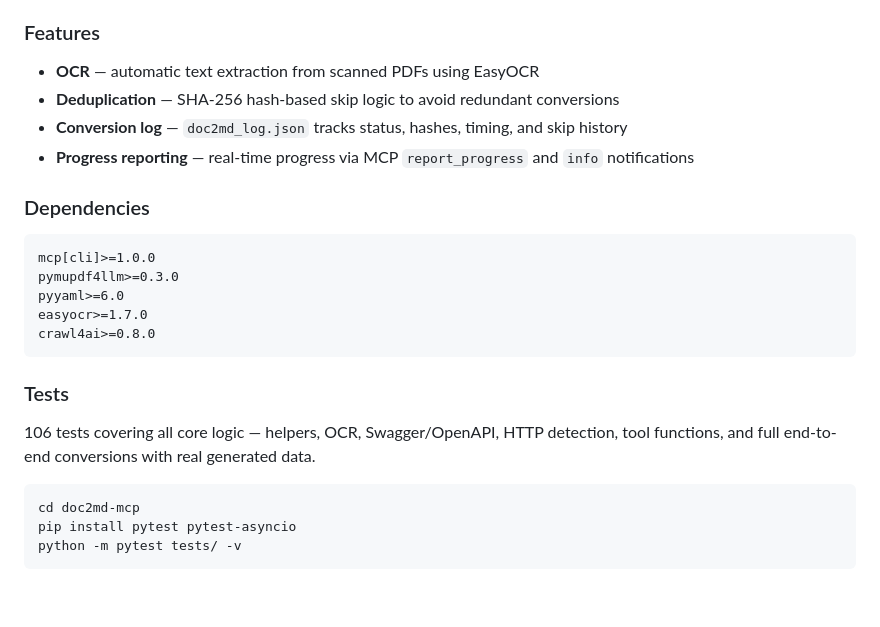
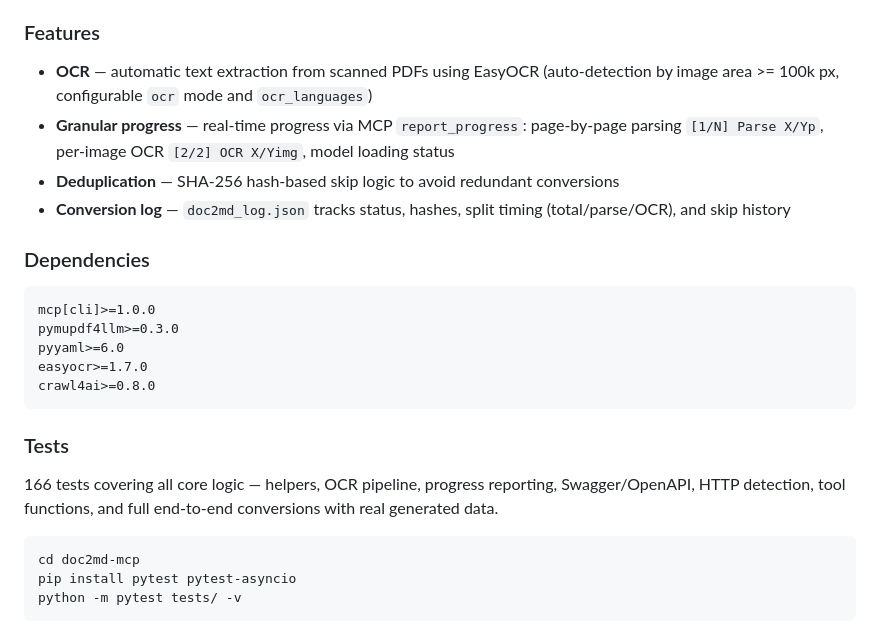
Before and after one commit to olegvphoenix/mcp-servers, a Markdown page: README.md, the part around the change. Rendered like a GitHub page; blank space fills up the shorter version.

````diff
--- a/README.md
+++ b/README.md
@@ -92,10 +92,10 @@ MCP server for converting various document formats to Markdown. Supports PDF fil
 
 ### Features
 
-- **OCR** — automatic text extraction from scanned PDFs using EasyOCR
+- **OCR** — automatic text extraction from scanned PDFs using EasyOCR (auto-detection by image area >= 100k px, configurable `ocr` mode and `ocr_languages`)
+- **Granular progress** — real-time progress via MCP `report_progress`: page-by-page parsing `[1/N] Parse X/Yp`, per-image OCR `[2/2] OCR X/Yimg`, model loading status
 - **Deduplication** — SHA-256 hash-based skip logic to avoid redundant conversions
-- **Conversion log** — `doc2md_log.json` tracks status, hashes, timing, and skip history
-- **Progress reporting** — real-time progress via MCP `report_progress` and `info` notifications
+- **Conversion log** — `doc2md_log.json` tracks status, hashes, split timing (total/parse/OCR), and skip history
 
 ### Dependencies
 
@@ -109,7 +109,7 @@ crawl4ai>=0.8.0
 
 ### Tests
 
-106 tests covering all core logic — helpers, OCR, Swagger/OpenAPI, HTTP detection, tool functions, and full end-to-end conversions with real generated data.
+166 tests covering all core logic — helpers, OCR pipeline, progress reporting, Swagger/OpenAPI, HTTP detection, tool functions, and full end-to-end conversions with real generated data.
 
 ```bash
 cd doc2md-mcp
````
Also changed, not shown: doc2md-mcp/README.md (+42 -0 lines).
